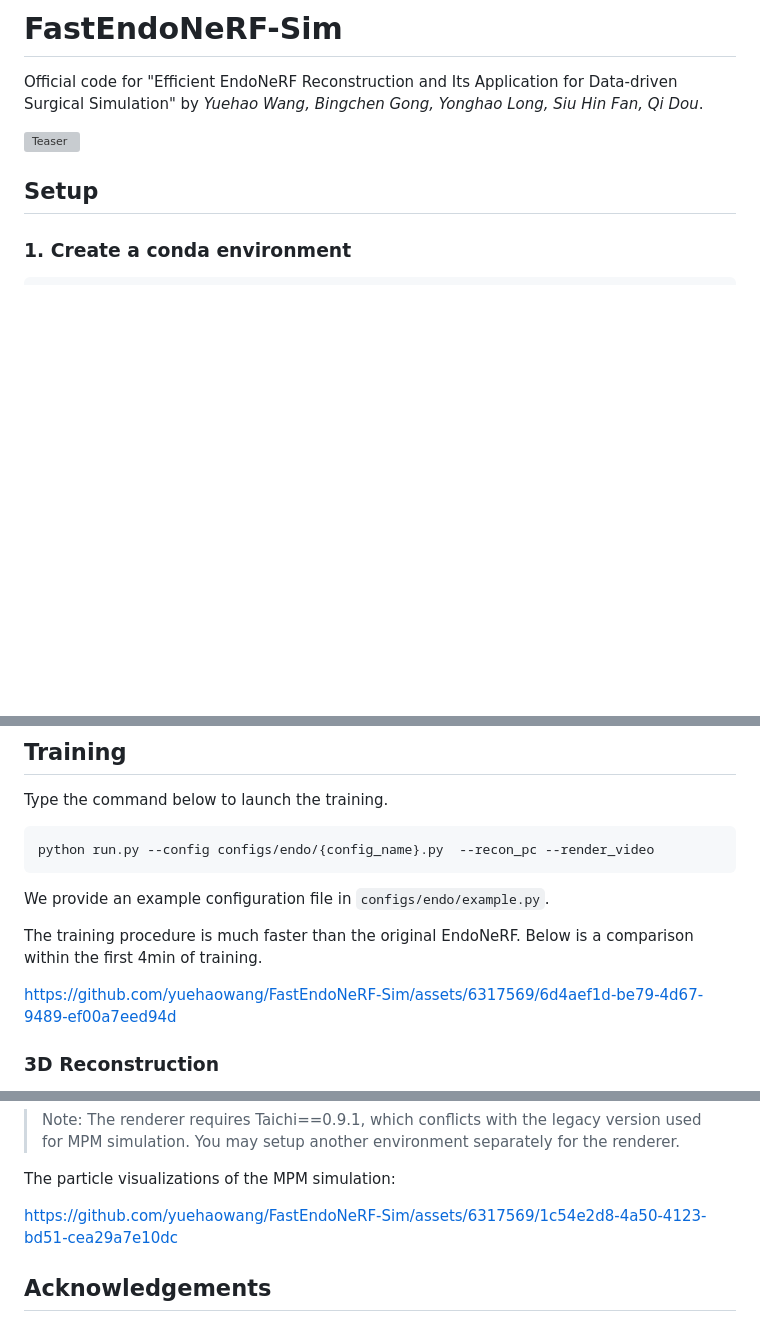
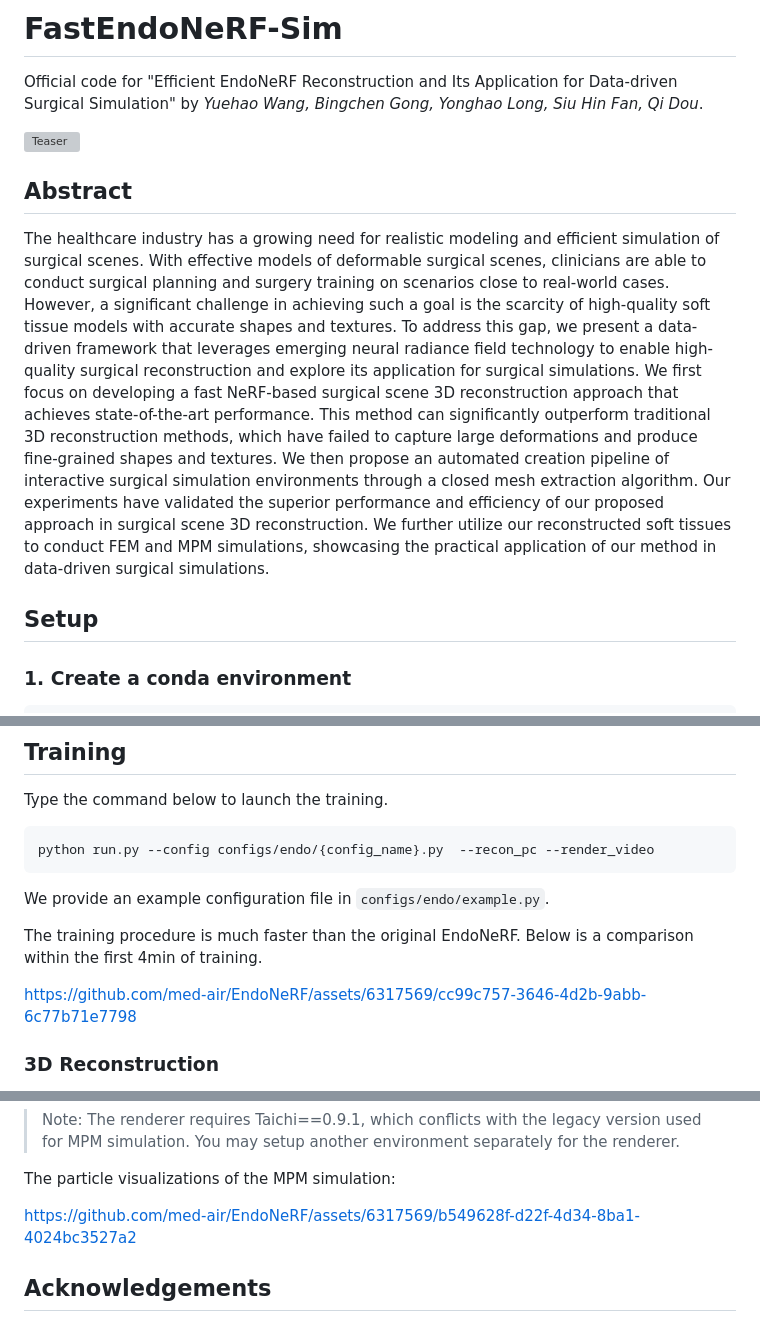
Before and after one commit to med-air/EndoNeRF, a Markdown page: README.md, 3 parts joined by grey strips. Drawn GitHub-style; blank space fills up the shorter version; grey boxes are pictures that could not be loaded.

```diff
--- a/README.md
+++ b/README.md
@@ -7,4 +7,9 @@ Application for Data-driven Surgical Simulation" by *Yuehao Wang, Bingchen Gong,
 
+## Abstract
+
+The healthcare industry has a growing need for realistic modeling and efficient simulation of surgical scenes. With effective models of deformable surgical scenes, clinicians are able to conduct surgical planning and surgery training on scenarios close to real-world cases. However, a significant challenge in achieving such a goal is the scarcity of high-quality soft tissue models with accurate shapes and textures. To address this gap, we present a data-driven framework that leverages emerging neural radiance field technology to enable high-quality surgical reconstruction and explore its application for surgical simulations.
+We first focus on developing a fast NeRF-based surgical scene 3D reconstruction approach that achieves state-of-the-art performance. This method can significantly outperform traditional 3D reconstruction methods, which have failed to capture large deformations and produce fine-grained shapes and textures. We then propose an automated creation pipeline of interactive surgical simulation environments through a closed mesh extraction algorithm.
+Our experiments have validated the superior performance and efficiency of our proposed approach in surgical scene 3D reconstruction. We further utilize our reconstructed soft tissues to conduct FEM and MPM simulations, showcasing the practical application of our method in data-driven surgical simulations.
 
 ## Setup
 
@@ -70,8 +75,8 @@ We provide an example configuration file in `configs/endo/example.py`.
 
 The training procedure is much faster than the original EndoNeRF. Below is a comparison within the first 4min of training.
 
+https://github.com/med-air/EndoNeRF/assets/6317569/cc99c757-3646-4d2b-9abb-6c77b71e7798
 
-https://github.com/yuehaowang/FastEndoNeRF-Sim/assets/6317569/6d4aef1d-be79-4d67-9489-ef00a7eed94d
 
 
 
@@ -140,7 +145,7 @@ python render_soft_tissues_s2.py \
 
 The particle visualizations of the MPM simulation:
 
-https://github.com/yuehaowang/FastEndoNeRF-Sim/assets/6317569/1c54e2d8-4a50-4123-bd51-cea29a7e10dc
+https://github.com/med-air/EndoNeRF/assets/6317569/b549628f-d22f-4d34-8ba1-4024bc3527a2
 
 
 
```
Also changed, not shown: other parts of README.md (+2 -2 lines).
